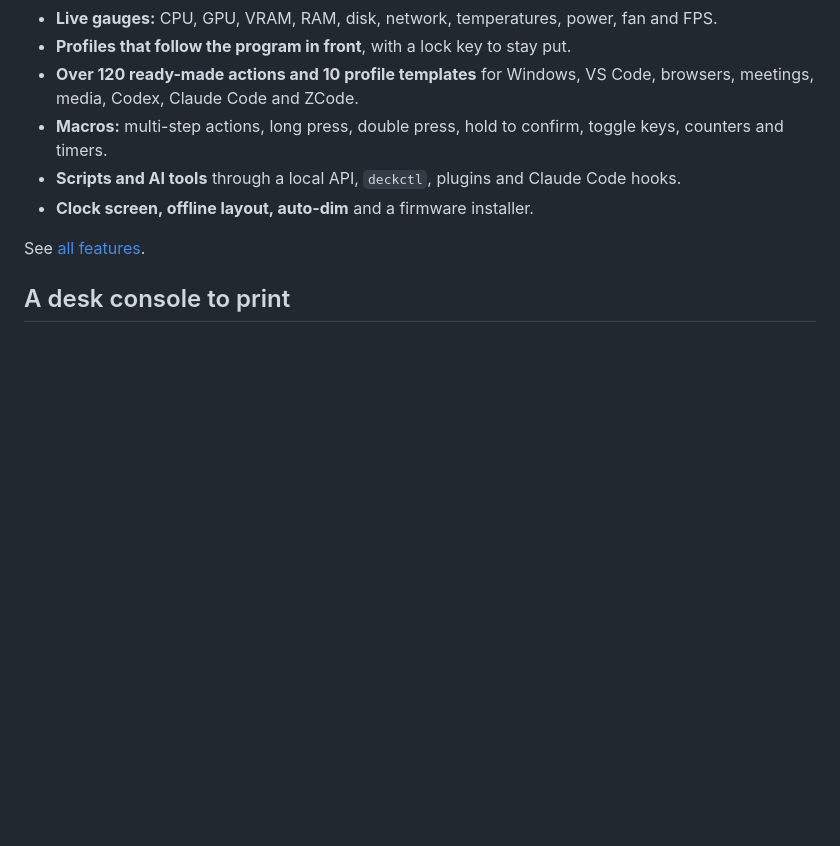
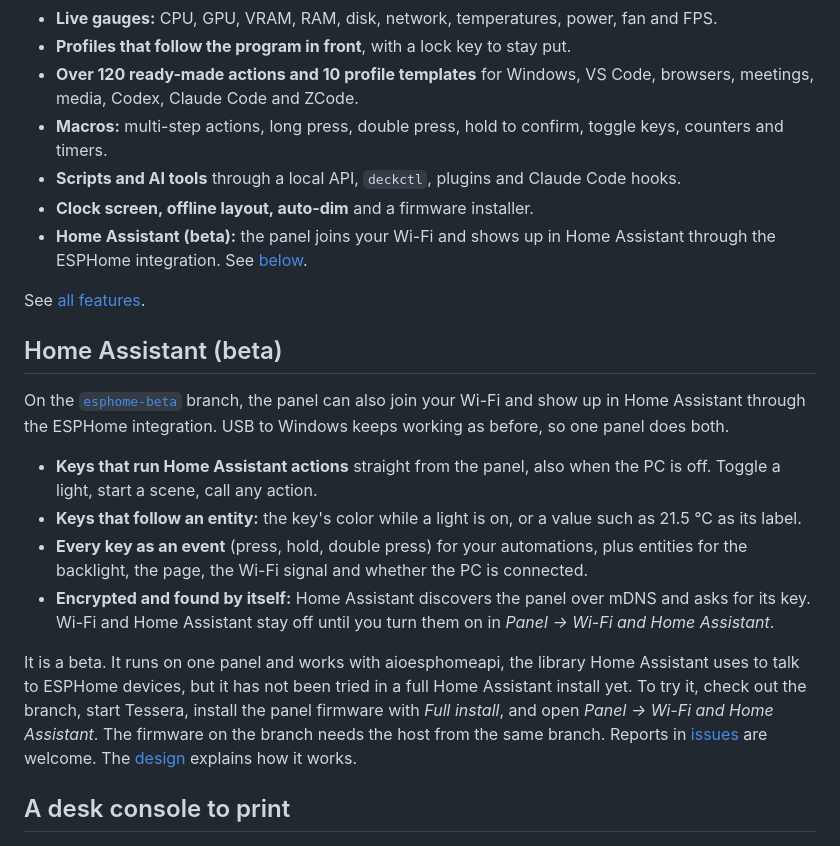
Before and after one commit to catorendal-a11y/tessera-deck, a Markdown page: README.md, the part around the change. Rendered like a GitHub page; blank space fills up the shorter version.

Commit message:
docs: README points Home Assistant users to the esphome-beta branch
Co-Authored-By: Claude Opus 5.5 <noreply@anthropic.com>

```diff
--- a/README.md
+++ b/README.md
@@ -80,8 +80,20 @@ You also need a USB-C cable, and a stand helps: print the [desk console](#a-desk
 - **Macros:** multi-step actions, long press, double press, hold to confirm, toggle keys, counters and timers.
 - **Scripts and AI tools** through a local API, `deckctl`, plugins and Claude Code hooks.
 - **Clock screen, offline layout, auto-dim** and a firmware installer.
+- **Home Assistant (beta):** the panel joins your Wi-Fi and shows up in Home Assistant through the ESPHome integration. See [below](#home-assistant-beta).
 
 See [all features](docs/FEATURES.md).
+
+## Home Assistant (beta)
+
+On the [`esphome-beta`](https://github.com/catorendal-a11y/tessera-deck/tree/esphome-beta) branch, the panel can also join your Wi-Fi and show up in Home Assistant through the ESPHome integration. USB to Windows keeps working as before, so one panel does both.
+
+- **Keys that run Home Assistant actions** straight from the panel, also when the PC is off. Toggle a light, start a scene, call any action.
+- **Keys that follow an entity:** the key's color while a light is on, or a value such as 21.5 °C as its label.
+- **Every key as an event** (press, hold, double press) for your automations, plus entities for the backlight, the page, the Wi-Fi signal and whether the PC is connected.
+- **Encrypted and found by itself:** Home Assistant discovers the panel over mDNS and asks for its key. Wi-Fi and Home Assistant stay off until you turn them on in *Panel → Wi-Fi and Home Assistant*.
+
+It is a beta. It runs on one panel and works with aioesphomeapi, the library Home Assistant uses to talk to ESPHome devices, but it has not been tried in a full Home Assistant install yet. To try it, check out the branch, start Tessera, install the panel firmware with *Full install*, and open *Panel → Wi-Fi and Home Assistant*. The firmware on the branch needs the host from the same branch. Reports in [issues](https://github.com/catorendal-a11y/tessera-deck/issues) are welcome. The [design](https://github.com/catorendal-a11y/tessera-deck/blob/esphome-beta/docs/design/esphome.md) explains how it works.
 
 ## A desk console to print
 
```
